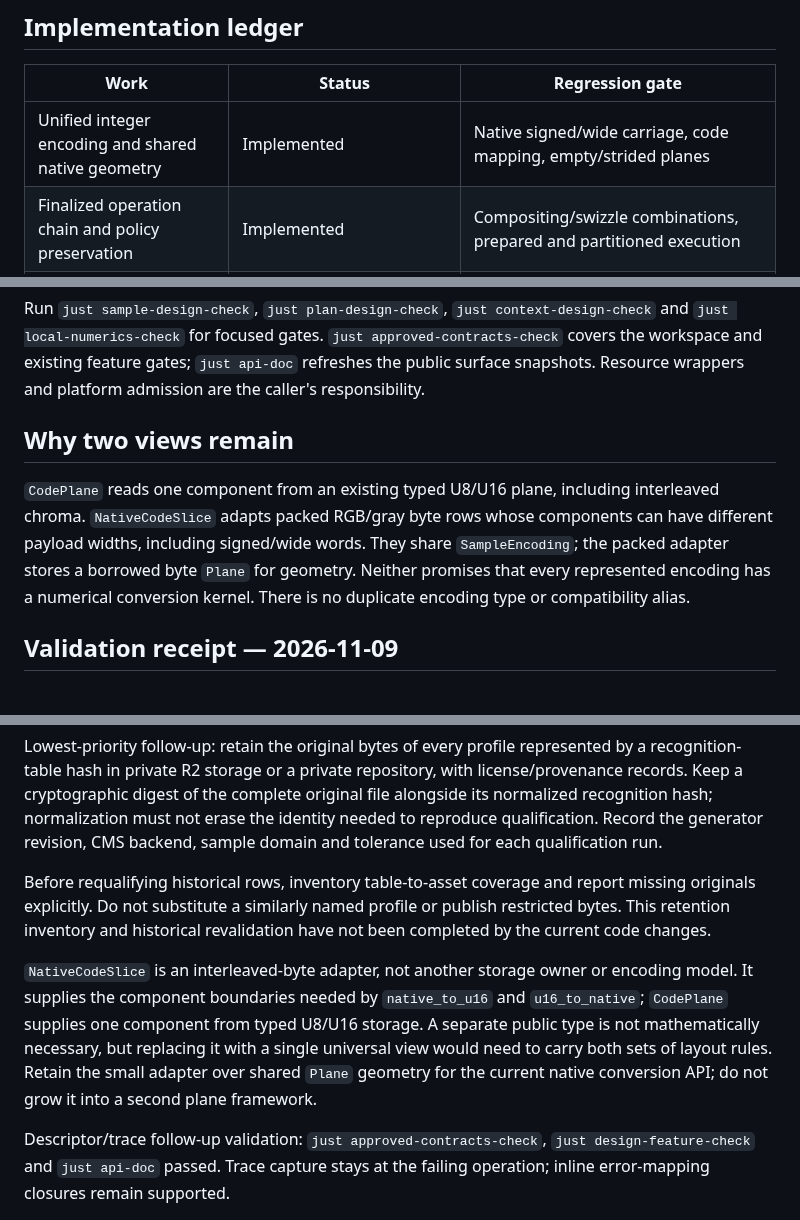
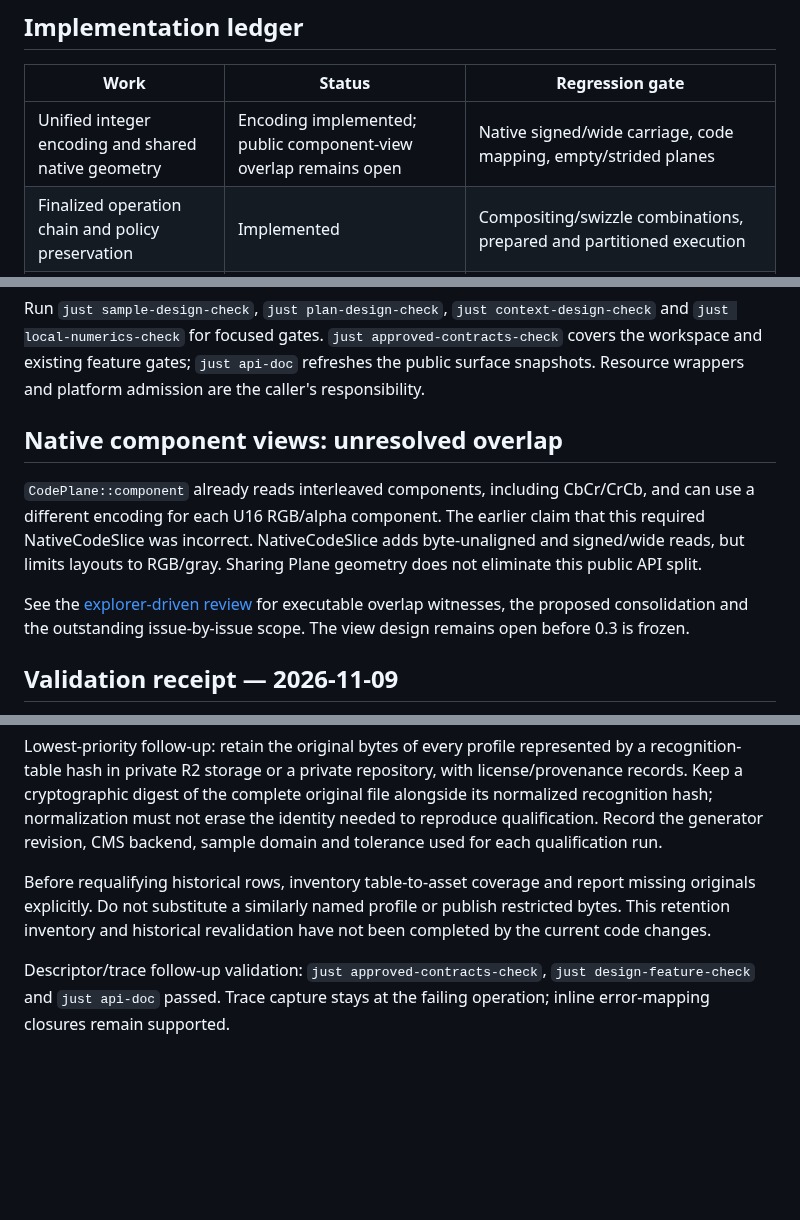
Before and after one commit to imazen/zenpixels, a Markdown page: docs/design-reference.md, 3 parts joined by grey strips. GitHub-like rendering; blank space fills up the shorter version.

Commit message:
docs: reassess native view duplication and outstanding release issues

```diff
--- a/docs/design-reference.md
+++ b/docs/design-reference.md
@@ -54,7 +54,7 @@ Tests must distinguish those defects from primitive rounding differences.
 
 | Work | Status | Regression gate |
 |---|---|---|
-| Unified integer encoding and shared native geometry | Implemented | Native signed/wide carriage, code mapping, empty/strided planes |
+| Unified integer encoding and shared native geometry | Encoding implemented; public component-view overlap remains open | Native signed/wide carriage, code mapping, empty/strided planes |
 | Finalized operation chain and policy preservation | Implemented | Compositing/swizzle combinations, prepared and partitioned execution |
 | Unified output context | Implemented | Allocating/into/adaptation pixels and white-anchor parity |
 | Descriptor and generic-layout invariants | Implemented | Invalid alpha descriptors, U64 channel removal, empty row swaps |
@@ -97,14 +97,17 @@ Run `just sample-design-check`, `just plan-design-check`,
 `just api-doc` refreshes the public surface snapshots. Resource wrappers and
 platform admission are the caller's responsibility.
 
-## Why two views remain
+## Native component views: unresolved overlap
 
-`CodePlane` reads one component from an existing typed U8/U16 plane, including
-interleaved chroma. `NativeCodeSlice` adapts packed RGB/gray byte rows whose
-components can have different payload widths, including signed/wide words.
-They share `SampleEncoding`; the packed adapter stores a borrowed byte `Plane`
-for geometry. Neither promises that every represented encoding has a numerical
-conversion kernel. There is no duplicate encoding type or compatibility alias.
+`CodePlane::component` already reads interleaved components, including CbCr/CrCb,
+and can use a different encoding for each U16 RGB/alpha component. The earlier
+claim that this required NativeCodeSlice was incorrect. NativeCodeSlice adds
+byte-unaligned and signed/wide reads, but limits layouts to RGB/gray. Sharing
+Plane geometry does not eliminate this public API split.
+
+See the [explorer-driven review](explorer-design-review.md) for executable overlap
+witnesses, the proposed consolidation and the outstanding issue-by-issue scope.
+The view design remains open before 0.3 is frozen.
 
 ## Validation receipt — 2026-11-09
 
@@ -137,14 +140,6 @@ missing originals explicitly. Do not substitute a similarly named profile or
 publish restricted bytes. This retention inventory and historical revalidation
 have not been completed by the current code changes.
 
-`NativeCodeSlice` is an interleaved-byte adapter, not another storage owner or
-encoding model. It supplies the component boundaries needed by `native_to_u16`
-and `u16_to_native`; `CodePlane` supplies one component from typed U8/U16 storage.
-A separate public type is not mathematically necessary, but replacing it with a
-single universal view would need to carry both sets of layout rules. Retain the
-small adapter over shared `Plane` geometry for the current native conversion API;
-do not grow it into a second plane framework.
-
 Descriptor/trace follow-up validation: `just approved-contracts-check`,
 `just design-feature-check` and `just api-doc` passed. Trace capture stays at the failing operation; inline error-mapping closures
 remain supported.
```
Also changed, not shown: docs/explorer-design-review.md (added, +85 -0 lines).
